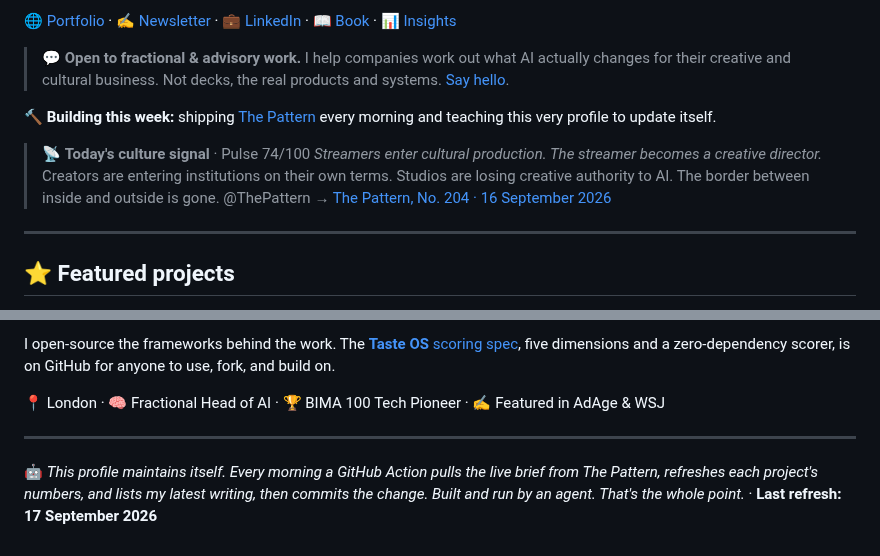
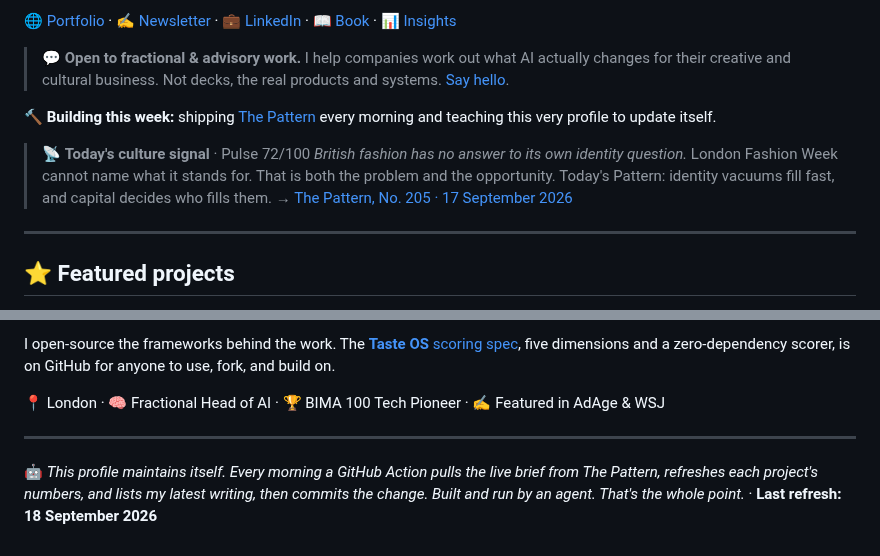
Before and after one commit to mikelitman/mikelitman, a Markdown page: README.md, 2 parts joined by grey strips. GitHub-like rendering.

Commit message:
chore: refresh live Pattern brief [skip ci]

```diff
--- a/README.md
+++ b/README.md
@@ -12,9 +12,9 @@ I'm a **non-coder who builds**. After 15+ years in strategy and emerging tech (G
 🔨 **Building this week:** shipping [The Pattern](https://thepattern.media) every morning and teaching this very profile to update itself.
 
 <!-- PATTERN:START -->
-> 📡 **Today's culture signal** · Pulse 74/100
-> *Streamers enter cultural production. The streamer becomes a creative director.* Creators are entering institutions on their own terms. Studios are losing creative authority to AI. The border between inside and outside is gone. @ThePattern
-> → [The Pattern, No. 204 · 16 September 2026](https://thepattern.media/editions/2026-09-16.html)
+> 📡 **Today's culture signal** · Pulse 72/100
+> *British fashion has no answer to its own identity question.* London Fashion Week cannot name what it stands for. That is both the problem and the opportunity. Today's Pattern: identity vacuums fill fast, and capital decides who fills them.
+> → [The Pattern, No. 205 · 17 September 2026](https://thepattern.media/editions/2026-09-17.html)
 <!-- PATTERN:END -->
 
 ---
@@ -104,5 +104,5 @@ I open-source the frameworks behind the work. The [**Taste OS** scoring spec](ht
 ---
 
 <!-- STAMP:START -->
-🤖 *This profile maintains itself. Every morning a GitHub Action pulls the live brief from The Pattern, refreshes each project's numbers, and lists my latest writing, then commits the change. Built and run by an agent. That's the whole point.* · **Last refresh: 17 September 2026**
+🤖 *This profile maintains itself. Every morning a GitHub Action pulls the live brief from The Pattern, refreshes each project's numbers, and lists my latest writing, then commits the change. Built and run by an agent. That's the whole point.* · **Last refresh: 18 September 2026**
 <!-- STAMP:END -->
```
